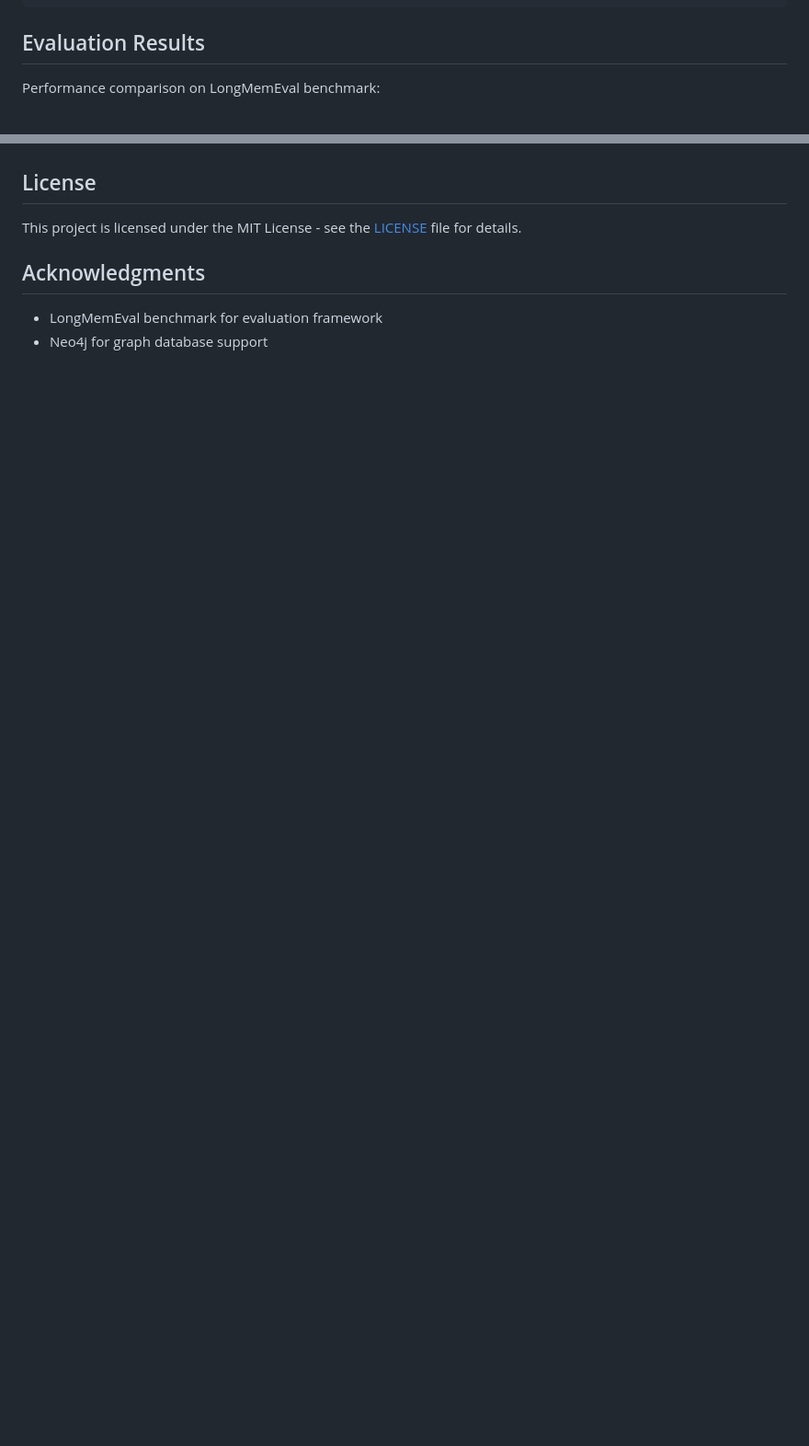
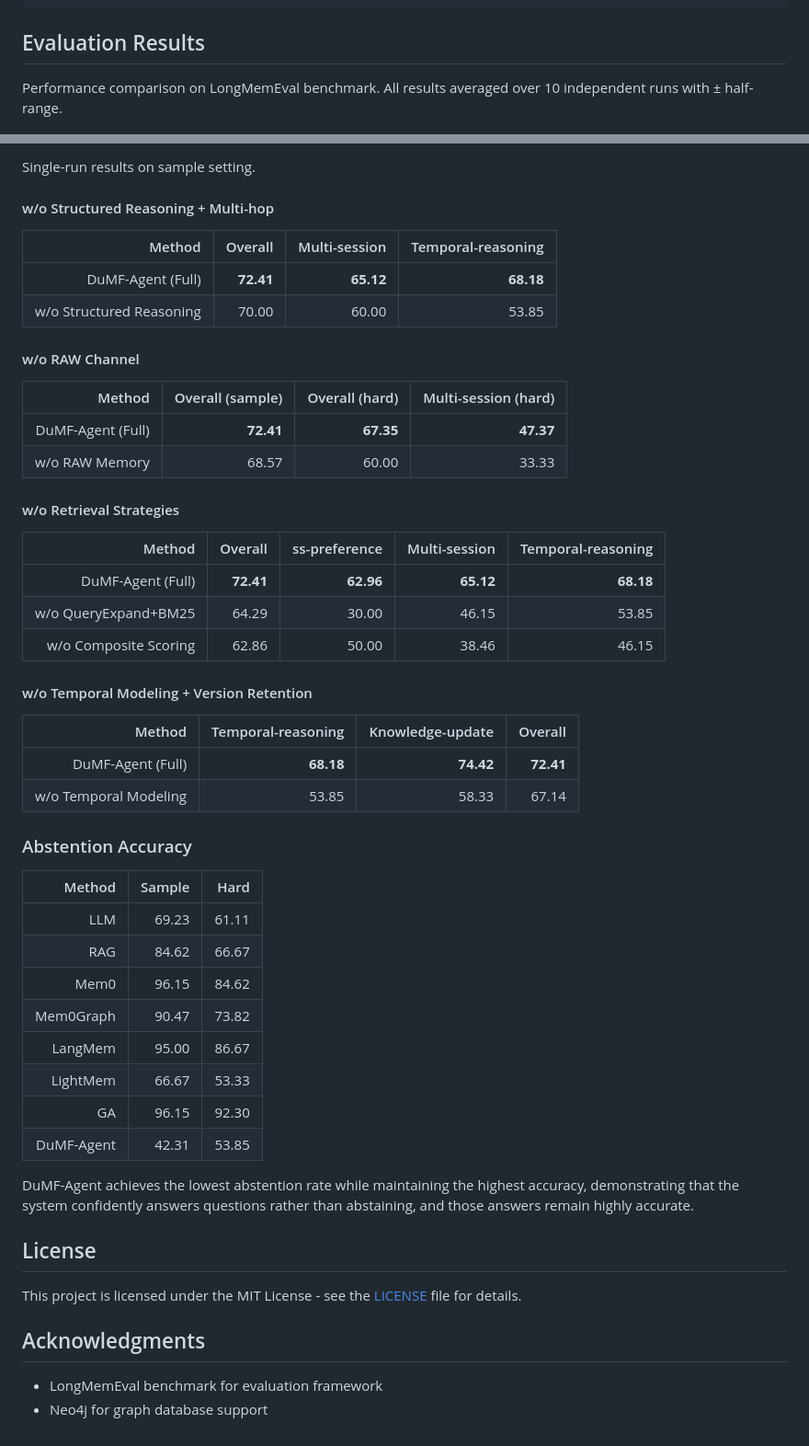
Before and after one commit to leyulv-wang/long_memory_agent, a Markdown page: README.md, 2 parts joined by grey strips. Shown at 92% size. Rendered like a GitHub page; blank space fills up the shorter version.

```diff
--- a/README.md
+++ b/README.md
@@ -289,7 +289,7 @@ EMBED_MAX_CONCURRENCY=1
 
 ## Evaluation Results
 
-Performance comparison on LongMemEval benchmark:
+Performance comparison on LongMemEval benchmark. All results averaged over 10 independent runs with ± half-range.
 
 ![Accuracy Comparison](accuracy_comparison.png)
 
@@ -319,3 +361,48 @@ DuMF-Agent achieves the best performance on the Hard setting (67.35% accuracy),
+Single-run results on sample setting.
+
+#### w/o Structured Reasoning + Multi-hop
+
+| Method | Overall | Multi-session | Temporal-reasoning |
+|---:|---:|---:|---:|
+| DuMF-Agent (Full) | **72.41** | **65.12** | **68.18** |
+| w/o Structured Reasoning | 70.00 | 60.00 | 53.85 |
+
+#### w/o RAW Channel
+
+| Method | Overall (sample) | Overall (hard) | Multi-session (hard) |
+|---:|---:|---:|---:|
+| DuMF-Agent (Full) | **72.41** | **67.35** | **47.37** |
+| w/o RAW Memory | 68.57 | 60.00 | 33.33 |
+
+#### w/o Retrieval Strategies
+
+| Method | Overall | ss-preference | Multi-session | Temporal-reasoning |
+|---:|---:|---:|---:|---:|
+| DuMF-Agent (Full) | **72.41** | **62.96** | **65.12** | **68.18** |
+| w/o QueryExpand+BM25 | 64.29 | 30.00 | 46.15 | 53.85 |
+| w/o Composite Scoring | 62.86 | 50.00 | 38.46 | 46.15 |
+
+#### w/o Temporal Modeling + Version Retention
+
+| Method | Temporal-reasoning | Knowledge-update | Overall |
+|---:|---:|---:|---:|
+| DuMF-Agent (Full) | **68.18** | **74.42** | **72.41** |
+| w/o Temporal Modeling | 53.85 | 58.33 | 67.14 |
+
+### Abstention Accuracy
+
+| Method | Sample | Hard |
+|---:|---:|---:|
+| LLM | 69.23 | 61.11 |
+| RAG | 84.62 | 66.67 |
+| Mem0 | 96.15 | 84.62 |
+| Mem0Graph | 90.47 | 73.82 |
+| LangMem | 95.00 | 86.67 |
+| LightMem | 66.67 | 53.33 |
+| GA | 96.15 | 92.30 |
+| DuMF-Agent | 42.31 | 53.85 |
+
+DuMF-Agent achieves the lowest abstention rate while maintaining the highest accuracy, demonstrating that the system confidently answers questions rather than abstaining, and those answers remain highly accurate.
 
 ## License
 
```
Also changed, not shown: other parts of README.md (+53 -11 lines).
